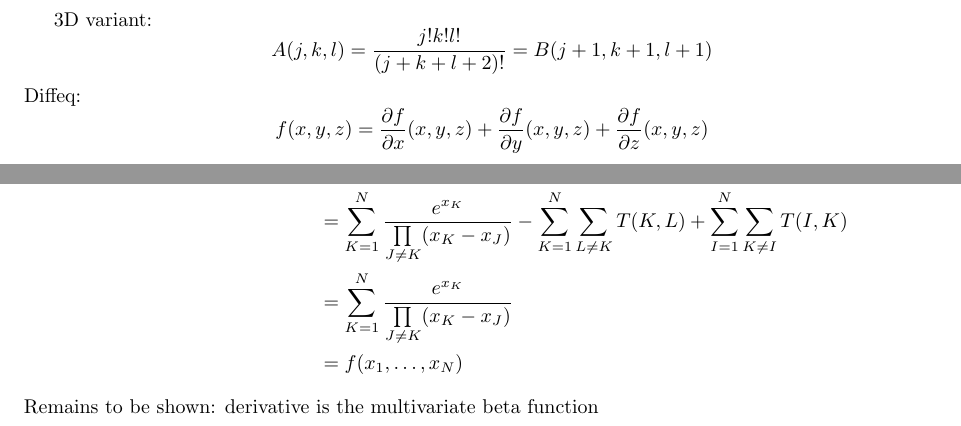
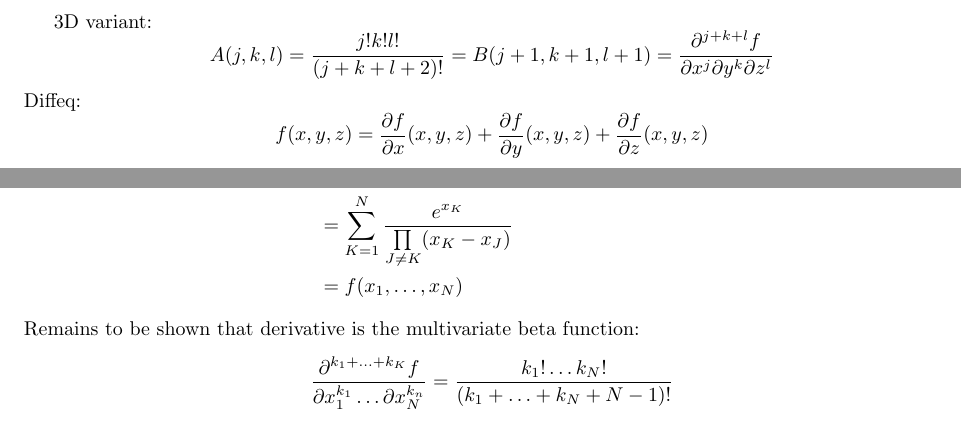
Before and after one commit to Mathtician/ideas, a LaTeX document (generating/generating.tex): two parts of pages 3 and 4 of 4, joined at a grey line, cut so that both start at the same text. Compiled offline with pdfLaTeX.

Commit message:
Revised generating

```diff
--- a/generating/generating.tex
+++ b/generating/generating.tex
@@ -77,7 +77,8 @@ Check answer:
 \end{align*}
 \newpage
 3D variant:
-\[A(j, k, l) = \frac{j!k!l!}{(j+k+l+2)!} = B(j+1, k+1, l+1)\]
+\[A(j, k, l) = \frac{j!k!l!}{(j+k+l+2)!} = B(j+1, k+1, l+1)
+= \frac{\partial^{j+k+l}f}{\partial x^j \partial y^k \partial z^l}\]
 Diffeq:
 \[
 f(x, y, z)
@@ -151,9 +152,10 @@ Sum of all partials:
   \sum_{K=1}^N\frac{\partial f}{\partial x_K}(x_1, \ldots, x_N)
   &= \sum_{K=1}^N\left(\frac{e^{x_K}}{\prod\limits_{J \neq K}(x_K-x_J)}-\sum\limits_{L \neq K}T(K, L)+\sum_{I \neq K}T(I, K)\right) \\
   &= \sum_{K=1}^N\frac{e^{x_K}}{\prod\limits_{J \neq K}(x_K-x_J)}-\sum_{K=1}^N\sum\limits_{L \neq K}T(K, L)+\sum_{K=1}^N\sum_{I \neq K}T(I, K) \\
-  &= \sum_{K=1}^N\frac{e^{x_K}}{\prod\limits_{J \neq K}(x_K-x_J)}-\sum_{K=1}^N\sum\limits_{L \neq K}T(K, L)+\sum_{I=1}^N\sum_{K \neq I}T(I, K) \\
   &= \sum_{K=1}^N\frac{e^{x_K}}{\prod\limits_{J \neq K}(x_K-x_J)} \\
   &= f(x_1, \ldots, x_N)
 \end{align*}
-Remains to be shown: derivative is the multivariate beta function
+Remains to be shown that derivative is the multivariate beta function:
+\[\frac{\partial^{k_1+\ldots+k_K}f}{\partial x_1^{k_1}\ldots\partial x_N^{k_n}}
+= \frac{k_1! \ldots k_N!}{(k_1+\ldots+k_N+N-1)!}\]
 \end{document}
```
Also changed, not shown: generating/generating.pdf.
